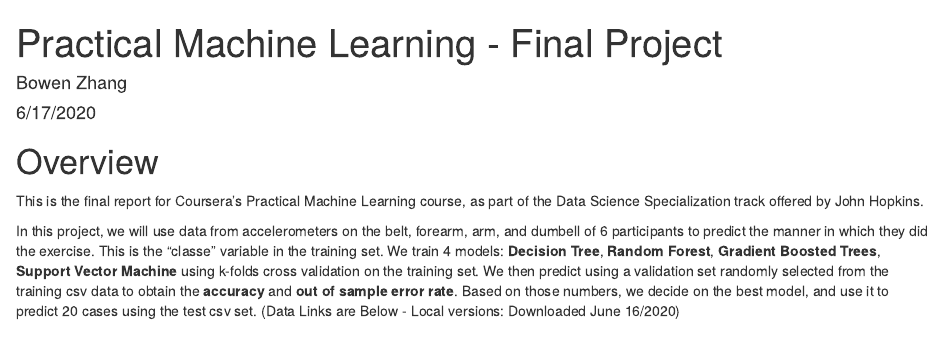
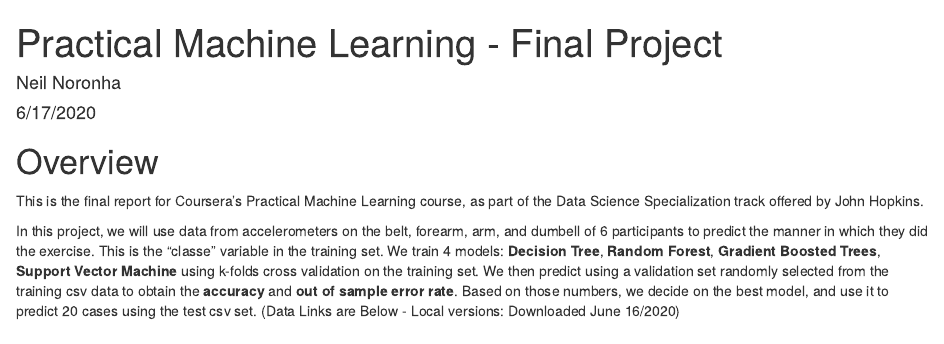
Before and after one commit to neilnoro/PracticalMachineLearning, an R Markdown document (report.Rmd): the page in a window 1100 px wide, from its top. Rendered offline with R 4.5, knitr and Pandoc, with nearby package versions; some code elsewhere in the file could not run offline.

Commit message:
Update report.Rmd

```diff
--- a/report.Rmd
+++ b/report.Rmd
@@ -1,6 +1,6 @@
 ---
 title: "Practical Machine Learning - Final Project"
-author: "Bowen Zhang"
+author: "Neil Noronha"
 date: "6/17/2020"
 output:
         html_document:
```
